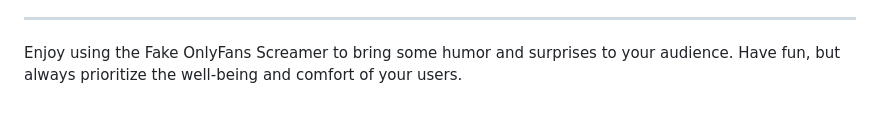
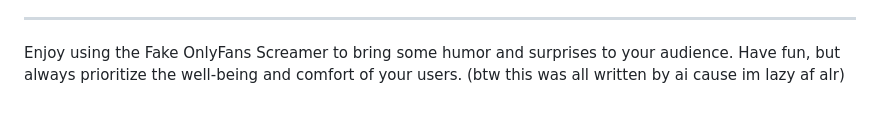
Before and after one commit to Kaughts/fake-onlyfans-screamer, a Markdown page: README.md, the part around the change. GitHub-like rendering.

```diff
--- a/README.md
+++ b/README.md
@@ -65,3 +65,4 @@ This project is open-source and licensed under the [MIT License](LICENSE). Feel
 ---
 
 Enjoy using the Fake OnlyFans Screamer to bring some humor and surprises to your audience. Have fun, but always prioritize the well-being and comfort of your users.
+(btw this was all written by ai cause im lazy af alr)
```
